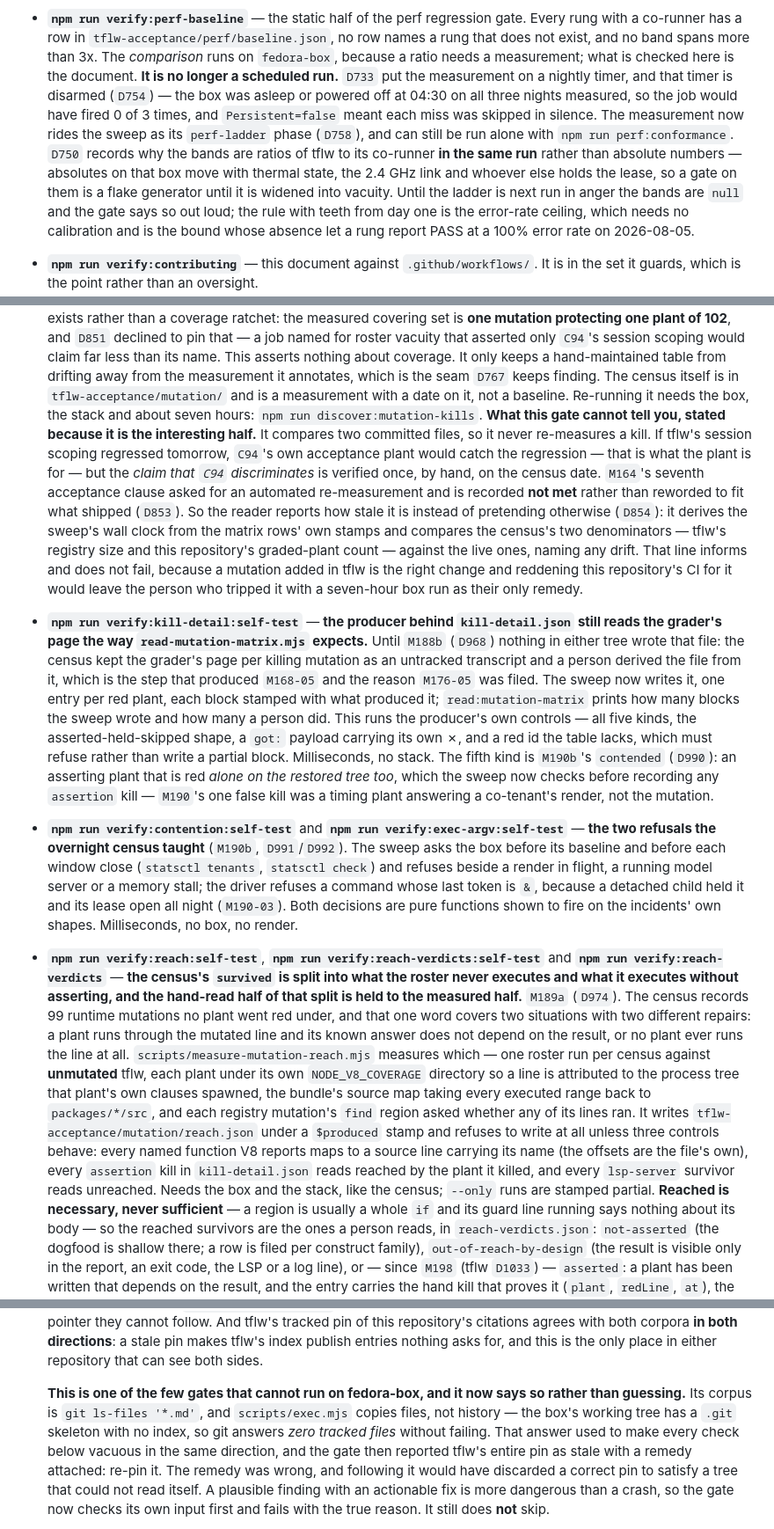
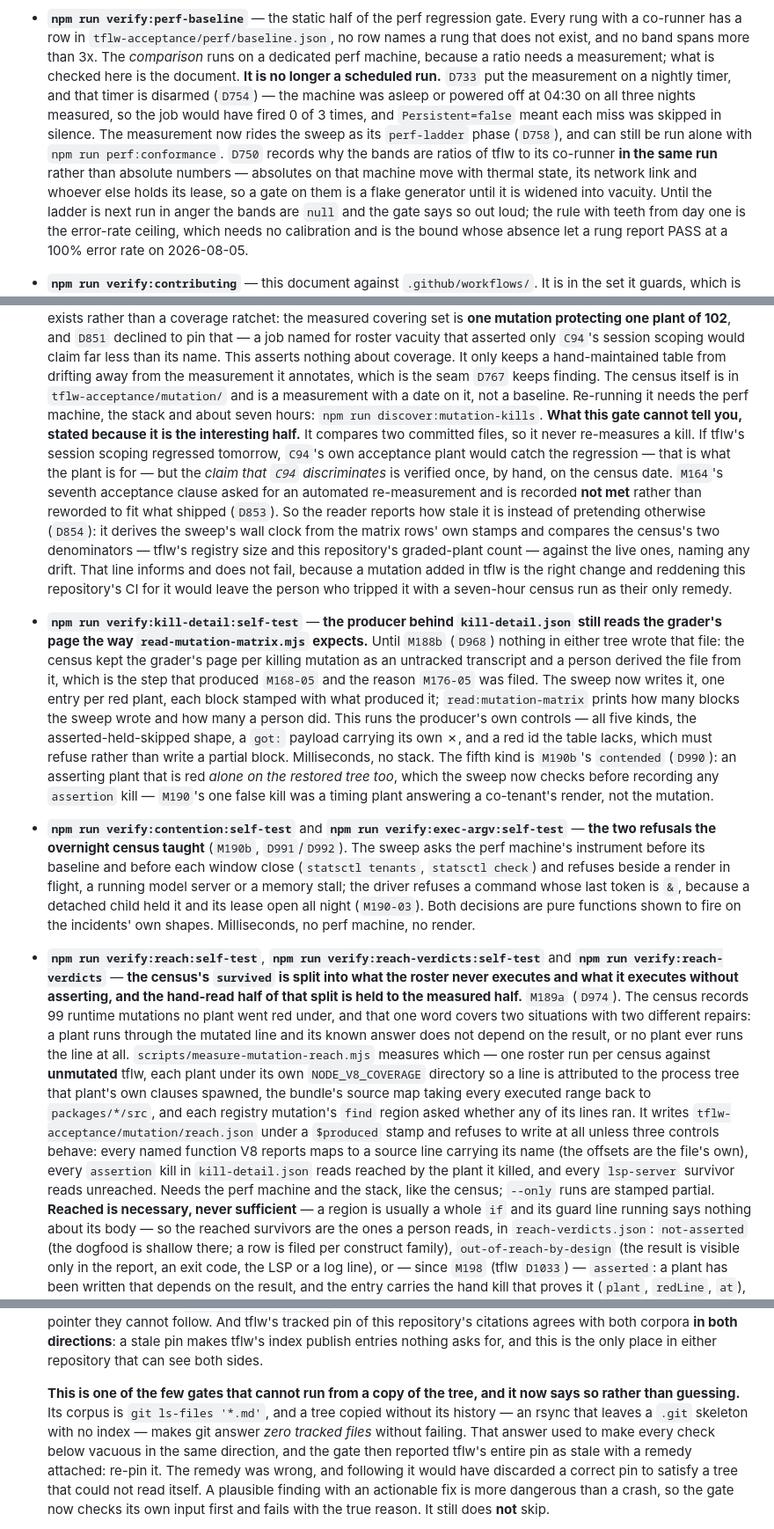
Before and after one commit to deepak-tuteja/tflw-tests, a Markdown page: CONTRIBUTING.md, 3 parts joined by grey strips. Shown at 88% size. Drawn GitHub-style.

```diff
--- a/CONTRIBUTING.md
+++ b/CONTRIBUTING.md
@@ -164,15 +164,15 @@ xvfb-run -a npm run regression -- --group security-ui
   three runners.
 - **`npm run verify:perf-baseline`** — the static half of the perf regression gate. Every rung with
   a co-runner has a row in `tflw-acceptance/perf/baseline.json`, no row names a rung that does not
-  exist, and no band spans more than 3x. The *comparison* runs on `fedora-box`, because a ratio
+  exist, and no band spans more than 3x. The *comparison* runs on a dedicated perf machine, because a ratio
   needs a measurement; what is checked here is the document. **It is no longer a scheduled run.**
-  `D733` put the measurement on a nightly timer, and that timer is disarmed (`D754`) — the box was
+  `D733` put the measurement on a nightly timer, and that timer is disarmed (`D754`) — the machine was
   asleep or powered off at 04:30 on all three nights measured, so the job would have fired 0 of 3
   times, and `Persistent=false` meant each miss was skipped in silence. The measurement now rides
   the sweep as its `perf-ladder` phase (`D758`), and can still be run alone with
   `npm run perf:conformance`. `D750` records why the bands are ratios of tflw to its co-runner **in the same run**
-  rather than absolute numbers — absolutes on that box move with thermal state, the 2.4 GHz link and
-  whoever else holds the lease, so a gate on them is a flake generator until it is widened into
+  rather than absolute numbers — absolutes on that machine move with thermal state, its network link and
+  whoever else holds its lease, so a gate on them is a flake generator until it is widened into
   vacuity. Until the ladder is next run in anger the bands are `null` and the gate says so out loud;
   the rule with teeth from day one is the error-rate ceiling, which needs no calibration and is the
   bound whose absence let a rung report PASS at a 100% error rate on 2026-08-05.
@@ -360,7 +360,7 @@ xvfb-run -a npm run regression -- --group security-ui
   nothing about coverage. It only keeps a hand-maintained table from drifting away from the
   measurement it annotates, which is the seam `D767` keeps finding.
   The census itself is in `tflw-acceptance/mutation/` and is a measurement with a date on it, not a
-  baseline. Re-running it needs the box, the stack and about seven hours: `npm run
+  baseline. Re-running it needs the perf machine, the stack and about seven hours: `npm run
   discover:mutation-kills`.
   **What this gate cannot tell you, stated because it is the interesting half.** It compares two
   committed files, so it never re-measures a kill. If tflw's session scoping regressed tomorrow,
@@ -373,7 +373,7 @@ xvfb-run -a npm run regression -- --group security-ui
   tflw's registry size and this repository's graded-plant count — against the live ones, naming any
   drift. That line informs and does not fail, because a mutation added in tflw is the right change
   and reddening this repository's CI for it would leave the person who tripped it with a
-  seven-hour box run as their only remedy.
+  seven-hour census run as their only remedy.
 - **`npm run verify:kill-detail:self-test`** — **the producer behind `kill-detail.json` still reads
   the grader's page the way `read-mutation-matrix.mjs` expects.** Until `M188b` (`D968`) nothing in
   either tree wrote that file: the census kept the grader's page per killing mutation as an
@@ -387,12 +387,12 @@ xvfb-run -a npm run regression -- --group security-ui
   which the sweep now checks before recording any `assertion` kill — `M190`'s one false kill was a
   timing plant answering a co-tenant's render, not the mutation.
 - **`npm run verify:contention:self-test`** and **`npm run verify:exec-argv:self-test`** — **the
-  two refusals the overnight census taught** (`M190b`, `D991`/`D992`). The sweep asks the box
+  two refusals the overnight census taught** (`M190b`, `D991`/`D992`). The sweep asks the perf machine's instrument
   before its baseline and before each window close (`statsctl tenants`, `statsctl check`) and
   refuses beside a render in flight, a running model server or a memory stall; the driver refuses
   a command whose last token is `&`, because a detached child held it and its lease open all night
   (`M190-03`). Both decisions are pure functions shown to fire on the incidents' own shapes.
-  Milliseconds, no box, no render.
+  Milliseconds, no perf machine, no render.
 - **`npm run verify:reach:self-test`**, **`npm run verify:reach-verdicts:self-test`** and
   **`npm run verify:reach-verdicts`** — **the census's `survived` is split into what the roster
   never executes and what it executes without asserting, and the hand-read half of that split is
@@ -407,7 +407,7 @@ xvfb-run -a npm run regression -- --group security-ui
   stamp and refuses to write at all unless three controls behave: every named function V8 reports
   maps to a source line carrying its name (the offsets are the file's own), every `assertion` kill
   in `kill-detail.json` reads reached by the plant it killed, and every `lsp-server` survivor reads
-  unreached. Needs the box and the stack, like the census; `--only` runs are stamped partial.
+  unreached. Needs the perf machine and the stack, like the census; `--only` runs are stamped partial.
   **Reached is necessary, never sufficient** — a region is usually a whole `if` and its guard line
   running says nothing about its body — so the reached survivors are the ones a person reads, in
   `reach-verdicts.json`: `not-asserted` (the dogfood is shallow there; a row is filed per construct
@@ -506,9 +506,9 @@ xvfb-run -a npm run regression -- --group security-ui
   corpora **in both directions**: a stale pin makes tflw's index publish entries nothing asks for,
   and this is the only place in either repository that can see both sides.
 
-  **This is one of the few gates that cannot run on fedora-box, and it now says so rather than
-  guessing.** Its corpus is `git ls-files '*.md'`, and `scripts/exec.mjs` copies files, not history
-  — the box's working tree has a `.git` skeleton with no index, so git answers *zero tracked files*
+  **This is one of the few gates that cannot run from a copy of the tree, and it now says so rather
+  than guessing.** Its corpus is `git ls-files '*.md'`, and a tree copied without its history — an
+  rsync that leaves a `.git` skeleton with no index — makes git answer *zero tracked files*
   without failing. That answer used to make every check below vacuous in the same direction, and
   the gate then reported tflw's entire pin as stale with a remedy attached: re-pin it. The remedy
   was wrong, and following it would have discarded a correct pin to satisfy a tree that could not
```
Also changed, not shown: other parts of CONTRIBUTING.md (+55 -24 lines), README.md (+1 -1 lines), RUNBOOK.md (deleted, +0 -93 lines).
